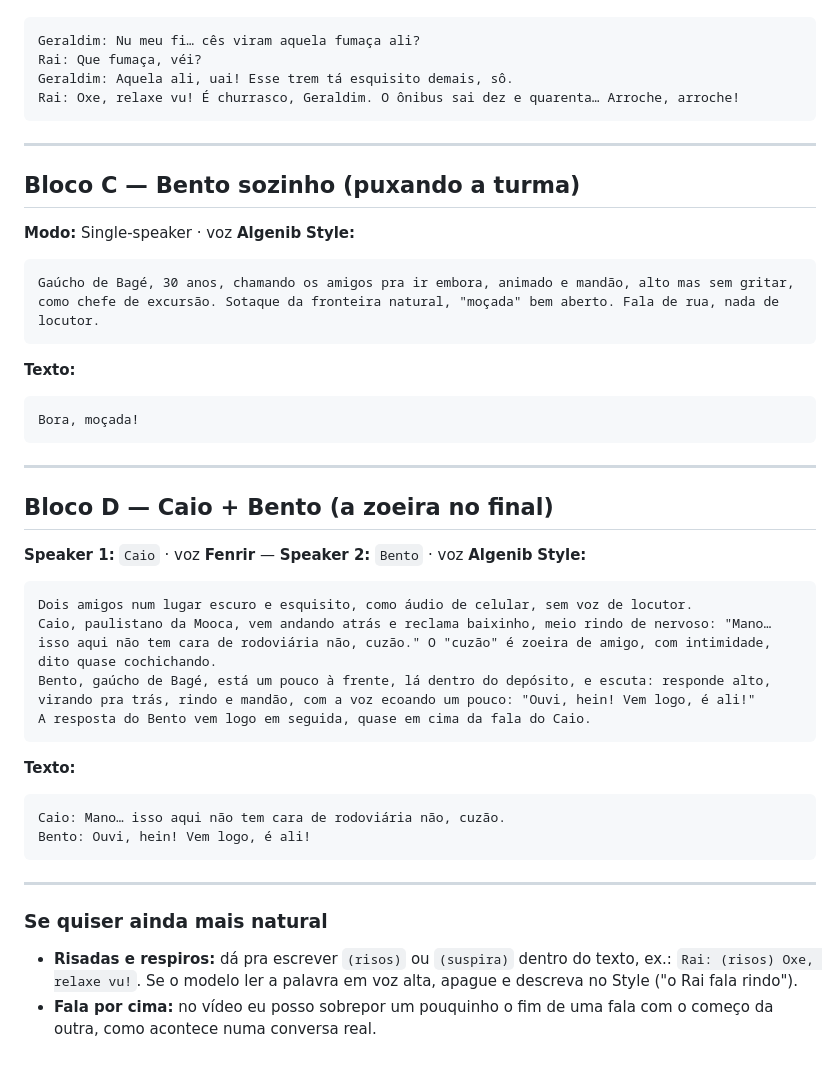
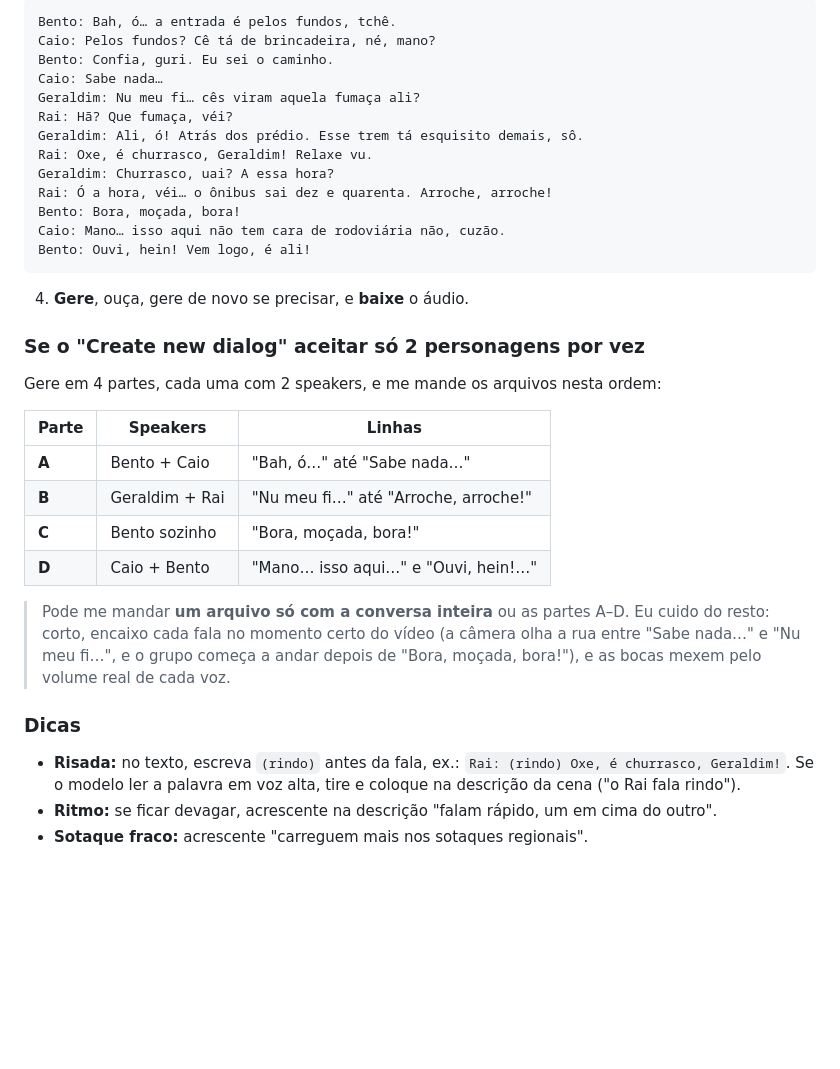
Before and after one commit to babybiffes/CHAMA, a Markdown page: serie-onibus-errado/CENA1-DIALOGO-NATURAL.md, the part around one of its changes. Drawn GitHub-style; blank space fills up the shorter version.

````diff
--- a/serie-onibus-errado/CENA1-DIALOGO-NATURAL.md
+++ b/serie-onibus-errado/CENA1-DIALOGO-NATURAL.md
@@ -43,42 +70,33 @@ As falas respondem uma à outra rápido, como conversa de verdade.
 ```
+Bento: Bah, ó… a entrada é pelos fundos, tchê.
+Caio: Pelos fundos? Cê tá de brincadeira, né, mano?
+Bento: Confia, guri. Eu sei o caminho.
+Caio: Sabe nada…
 Geraldim: Nu meu fi… cês viram aquela fumaça ali?
-Rai: Que fumaça, véi?
-Geraldim: Aquela ali, uai! Esse trem tá esquisito demais, sô.
-Rai: Oxe, relaxe vu! É churrasco, Geraldim. O ônibus sai dez e quarenta… Arroche, arroche!
-```
-
----
-
-## Bloco C — Bento sozinho (puxando a turma)
-**Modo:** Single-speaker · voz **Algenib**
-**Style:**
-```
-Gaúcho de Bagé, 30 anos, chamando os amigos pra ir embora, animado e mandão, alto mas sem gritar, como chefe de excursão. Sotaque da fronteira natural, "moçada" bem aberto. Fala de rua, nada de locutor.
-```
-**Texto:**
-```
-Bora, moçada!
-```
-
----
-
-## Bloco D — Caio + Bento (a zoeira no final)
-**Speaker 1:** `Caio` · voz **Fenrir** — **Speaker 2:** `Bento` · voz **Algenib**
-**Style:**
-```
-Dois amigos num lugar escuro e esquisito, como áudio de celular, sem voz de locutor.
-Caio, paulistano da Mooca, vem andando atrás e reclama baixinho, meio rindo de nervoso: "Mano… isso aqui não tem cara de rodoviária não, cuzão." O "cuzão" é zoeira de amigo, com intimidade, dito quase cochichando.
-Bento, gaúcho de Bagé, está um pouco à frente, lá dentro do depósito, e escuta: responde alto, virando pra trás, rindo e mandão, com a voz ecoando um pouco: "Ouvi, hein! Vem logo, é ali!"
-A resposta do Bento vem logo em seguida, quase em cima da fala do Caio.
-```
-**Texto:**
-```
+Rai: Hã? Que fumaça, véi?
+Geraldim: Ali, ó! Atrás dos prédio. Esse trem tá esquisito demais, sô.
+Rai: Oxe, é churrasco, Geraldim! Relaxe vu.
+Geraldim: Churrasco, uai? A essa hora?
+Rai: Ó a hora, véi… o ônibus sai dez e quarenta. Arroche, arroche!
+Bento: Bora, moçada, bora!
 Caio: Mano… isso aqui não tem cara de rodoviária não, cuzão.
 Bento: Ouvi, hein! Vem logo, é ali!
 ```
+4. **Gere**, ouça, gere de novo se precisar, e **baixe** o áudio.
 
----
+### Se o "Create new dialog" aceitar só 2 personagens por vez
+Gere em 4 partes, cada uma com 2 speakers, e me mande os arquivos nesta ordem:
 
-### Se quiser ainda mais natural
-- **Risadas e respiros:** dá pra escrever `(risos)` ou `(suspira)` dentro do texto, ex.: `Rai: (risos) Oxe, relaxe vu!`. Se o modelo ler a palavra em voz alta, apague e descreva no Style ("o Rai fala rindo").
-- **Fala por cima:** no vídeo eu posso sobrepor um pouquinho o fim de uma fala com o começo da outra, como acontece numa conversa real.
+| Parte | Speakers | Linhas |
+|---|---|---|
+| **A** | Bento + Caio | "Bah, ó…" até "Sabe nada…" |
+| **B** | Geraldim + Rai | "Nu meu fi…" até "Arroche, arroche!" |
+| **C** | Bento sozinho | "Bora, moçada, bora!" |
+| **D** | Caio + Bento | "Mano… isso aqui…" e "Ouvi, hein!…" |
+
+> Pode me mandar **um arquivo só com a conversa inteira** ou as partes A–D. Eu cuido do resto: corto, encaixo cada fala no momento certo do vídeo (a câmera olha a rua entre "Sabe nada…" e "Nu meu fi…", e o grupo começa a andar depois de "Bora, moçada, bora!"), e as bocas mexem pelo volume real de cada voz.
+
+### Dicas
+- **Risada:** no texto, escreva `(rindo)` antes da fala, ex.: `Rai: (rindo) Oxe, é churrasco, Geraldim!`. Se o modelo ler a palavra em voz alta, tire e coloque na descrição da cena ("o Rai fala rindo").
+- **Ritmo:** se ficar devagar, acrescente na descrição "falam rápido, um em cima do outro".
+- **Sotaque fraco:** acrescente "carreguem mais nos sotaques regionais".
````
Also changed, not shown: other parts of serie-onibus-errado/CENA1-DIALOGO-NATURAL.md (+54 -27 lines), serie-onibus-errado/ROTEIRO.md (+13 -10 lines).
